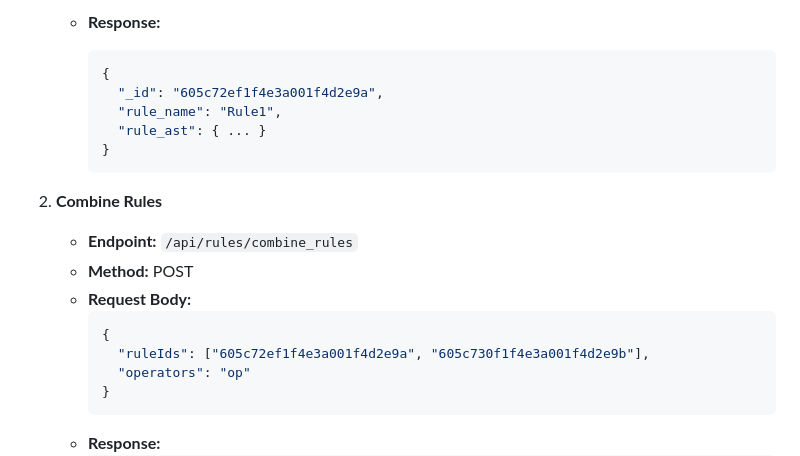
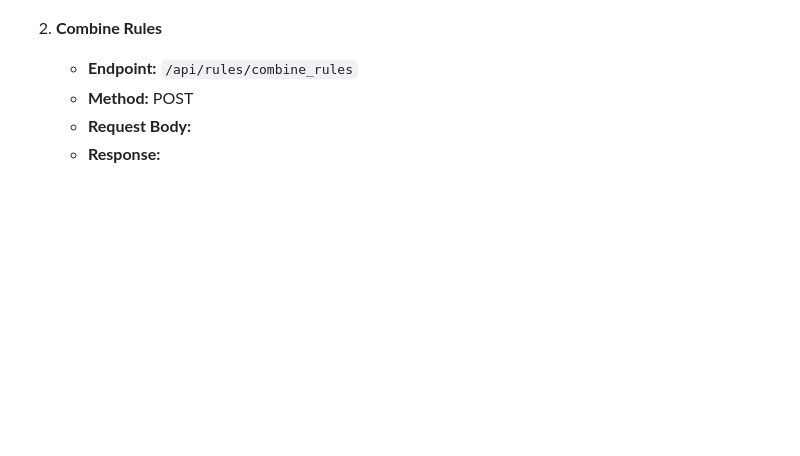
Before and after one commit to Tereshaa/Rule-Engine-with-AST, a Markdown page: README.md, the part around the change printed below. Rendered like a GitHub page; blank space fills up the shorter version.

````diff
--- a/README.md
+++ b/README.md
@@ -74,21 +76,9 @@ This application functions as a rule engine that assesses user eligibility based
 
-   - **Response:**
-     ```json
-     {
-       "_id": "605c72ef1f4e3a001f4d2e9a",
-       "rule_name": "Rule1",
-       "rule_ast": { ... }
-     }
-     ```
+
+
 
 2. **Combine Rules**
    - **Endpoint:** `/api/rules/combine_rules`
    - **Method:** POST
    - **Request Body:**
-     ```json
-     {
-       "ruleIds": ["605c72ef1f4e3a001f4d2e9a", "605c730f1f4e3a001f4d2e9b"],
-       "operators": "op"
-     }
-     ```
    - **Response:**
````
Also changed, not shown: other parts of README.md (+6 -9 lines).
